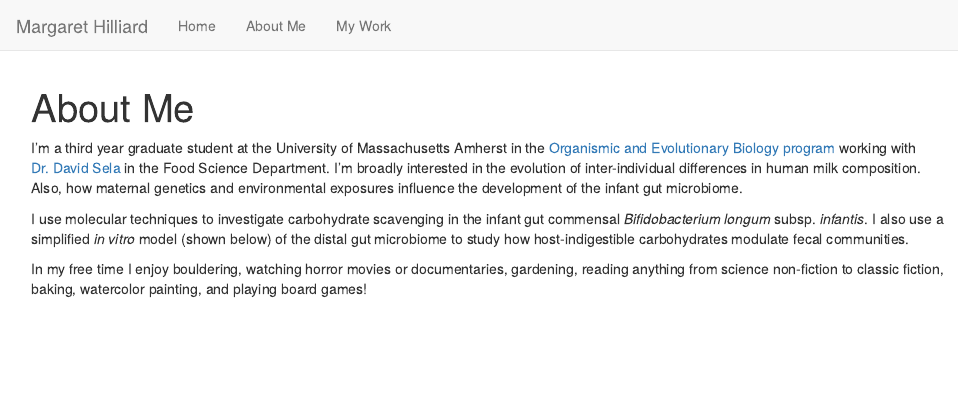
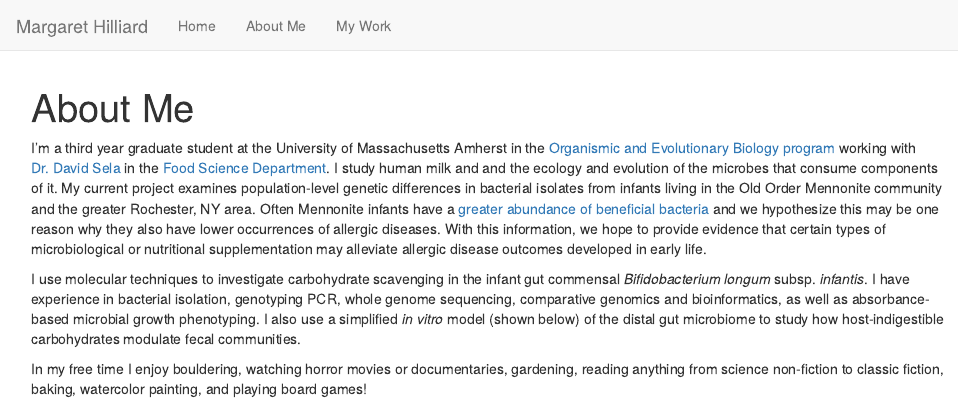
Before and after one commit to margarethilliard/my-website, an R Markdown document (about.Rmd): the page in a window 1100 px wide, from its top. Rendered offline with R 4.5, knitr and Pandoc, with nearby package versions.

Commit message:
updated my current project description, added links

```diff
--- a/about.Rmd
+++ b/about.Rmd
@@ -5,9 +5,9 @@ output:
     theme: lumen
 ---
 
-I'm a third year graduate student at the University of Massachusetts Amherst in the [Organismic and Evolutionary Biology program](https://gpls.cns.umass.edu/oeb) working with [Dr. David Sela](https://www.foodsci.umass.edu/faculty/david-sela) in the Food Science Department. I'm broadly interested in the evolution of inter-individual differences in human milk composition. Also, how maternal genetics and environmental exposures influence the development of the infant gut microbiome.
+I'm a third year graduate student at the University of Massachusetts Amherst in the [Organismic and Evolutionary Biology program](https://gpls.cns.umass.edu/oeb) working with [Dr. David Sela](https://www.foodsci.umass.edu/faculty/david-sela) in the [Food Science Department](https://www.foodsci.umass.edu/). I study human milk and and the ecology and evolution of the microbes that consume components of it. My current project examines population-level genetic differences in bacterial isolates from infants living in the Old Order Mennonite community and the greater Rochester, NY area. Often Mennonite infants have a [greater abundance of beneficial bacteria](https://onlinelibrary.wiley.com/doi/10.1111/all.14877) and we hypothesize this may be one reason why they also have lower occurrences of allergic diseases. With this information, we hope to provide evidence that certain types of microbiological or nutritional supplementation may alleviate allergic disease outcomes developed in early life.
 
-I use molecular techniques to investigate carbohydrate scavenging in the infant gut commensal *Bifidobacterium longum* subsp. *infantis*. I also use a simplified *in vitro* model (shown below) of the distal gut microbiome to study how host-indigestible carbohydrates modulate fecal communities.
+I use molecular techniques to investigate carbohydrate scavenging in the infant gut commensal *Bifidobacterium longum* subsp. *infantis*. I have experience in bacterial isolation, genotyping PCR, whole genome sequencing, comparative genomics and bioinformatics, as well as absorbance-based microbial growth phenotyping. I also use a simplified *in vitro* model (shown below) of the distal gut microbiome to study how host-indigestible carbohydrates modulate fecal communities.
 
 In my free time I enjoy bouldering, watching horror movies or documentaries, gardening, reading anything from science non-fiction to classic fiction, baking, watercolor painting, and playing board games!
 
```
Also changed, not shown: 1 other file.
